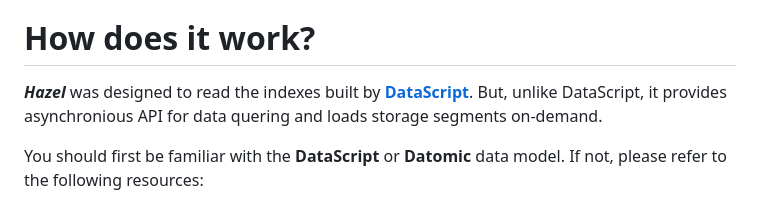
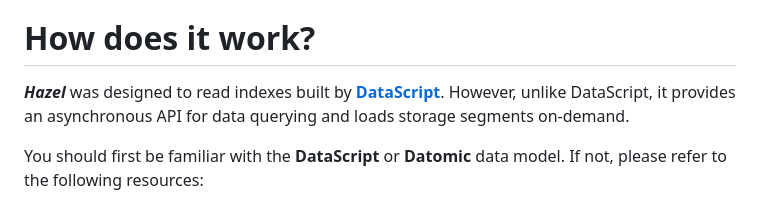
Before and after one commit to darkleaf/hazel, a Markdown page: README.md, the part around the change. Rendered like a GitHub page.

```diff
--- a/README.md
+++ b/README.md
@@ -27,8 +27,8 @@ More info you can find in [Datomic Introduction](https://docs.datomic.com/datomi
 
 # How does it work?
 
-***Hazel*** was designed to read the indexes built by [**DataScript**](https://github.com/tonsky/datascript/).
-But, unlike DataScript, it provides asynchronious API for data quering and loads storage segments on-demand.
+***Hazel*** was designed to read indexes built by [**DataScript**](https://github.com/tonsky/datascript/).
+However, unlike DataScript, it provides an asynchronous API for data querying and loads storage segments on-demand.
 
 You should first be familiar with the **DataScript** or **Datomic** data model. If not, please refer to the following resources:
 
```
